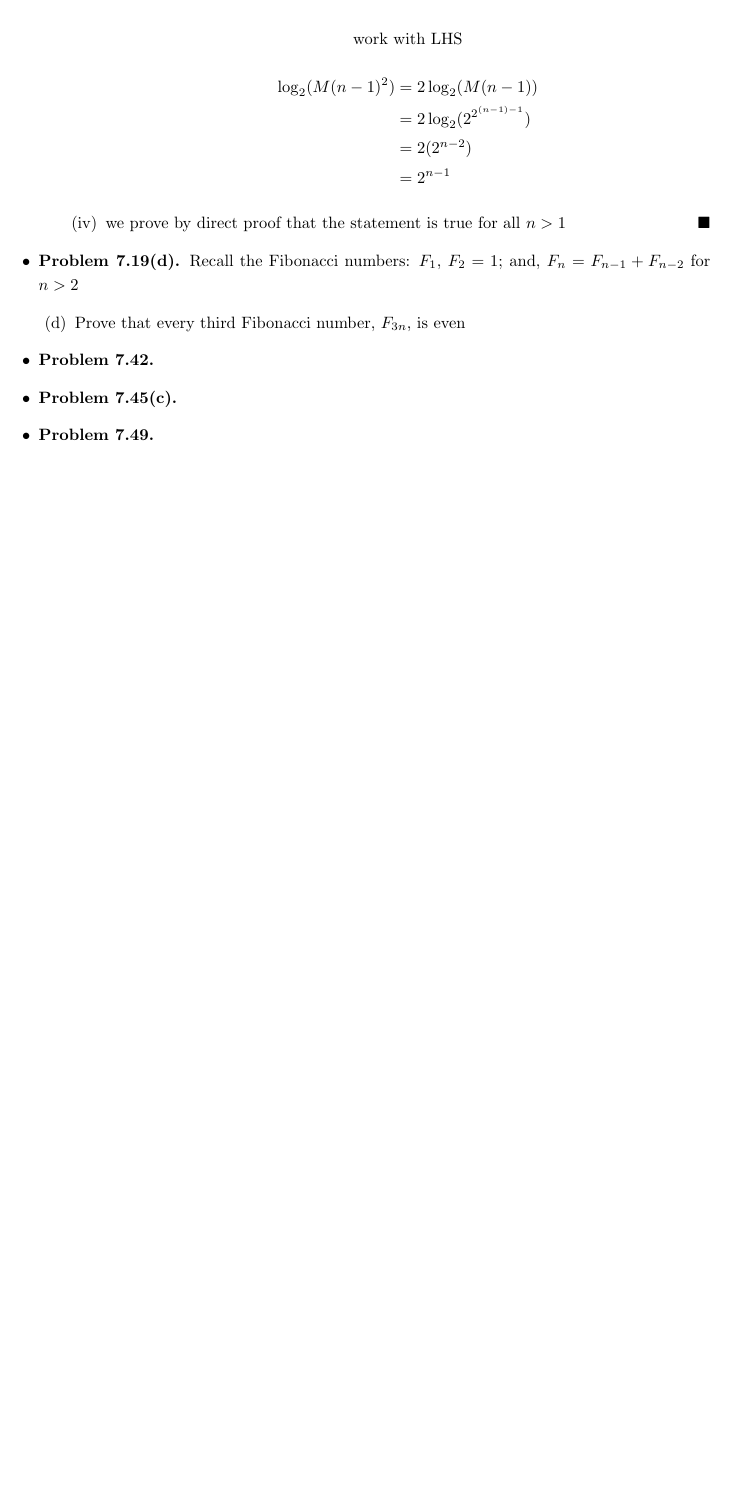
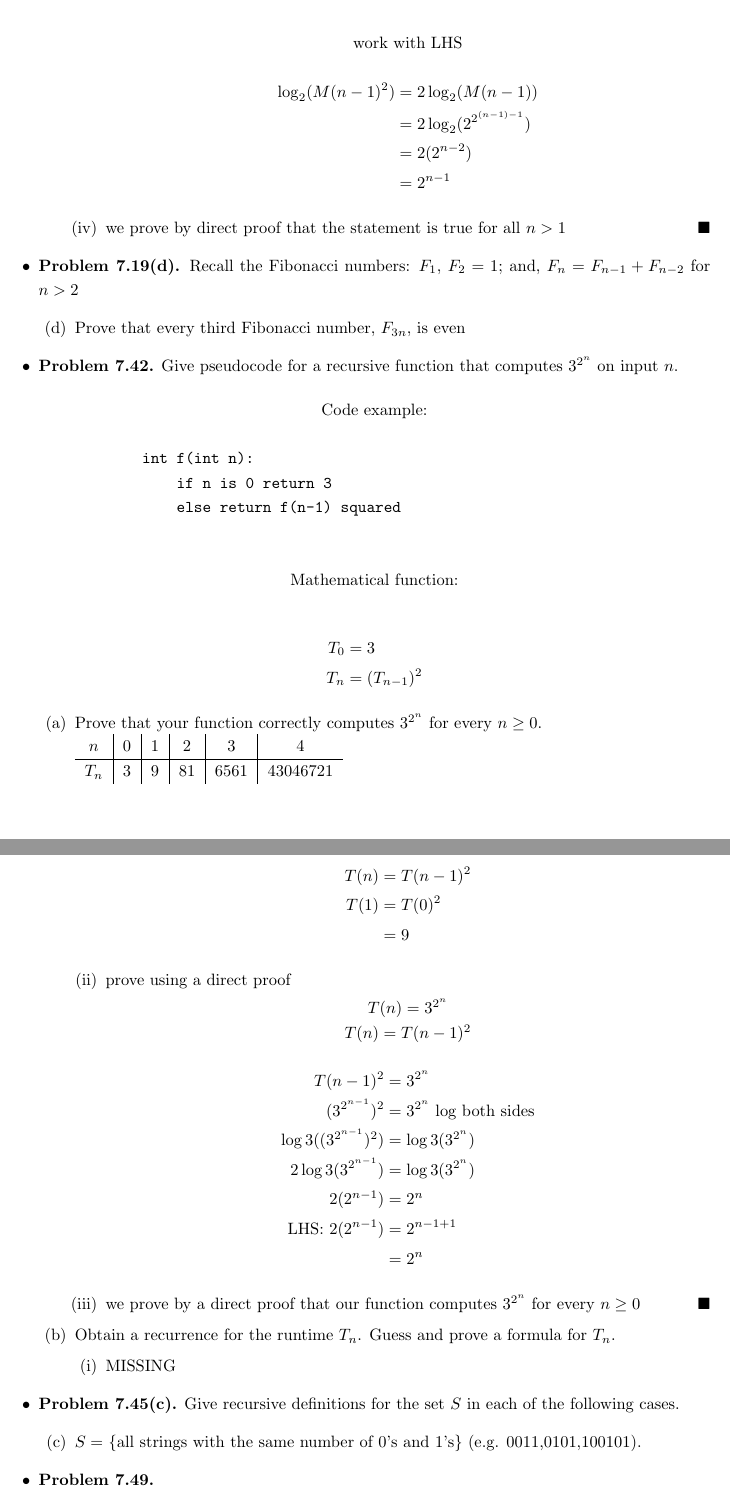
Before and after one commit to Ardennt/focs, a LaTeX problem sheet (homework/homework3/hw3.tex): part of page 2 of 2 before the commit and two parts of pages 3 and 4 of 4 after it, the two joined at a grey line, cut so that both start at the same text, the shorter picture padded with empty space. Compiled offline with pdfLaTeX.

Commit message:
hw3 halfway complete

```diff
--- a/homework/homework3/hw3.tex
+++ b/homework/homework3/hw3.tex
@@ -9,0 +35,3 @@
+                          &= 7(\frac{4^n \cdot 3 - 3^n \cdot 4}{12}) - 12(\frac{4^n \cdot 9 - 3^n \cdot 16}{144})\\
+                          &= 7(\frac{4^n \cdot 3 - 3^n \cdot 4}{12}) - (\frac{4^n \cdot 9 - 3^n \cdot 16}{12})\\
+                          &= \frac{21(4^n) - 28(3^n) - 9(4^n) + 16(3^n)}{12}\\
@@ -98,8 +134,60 @@
         \begin{enumerate}[label=(d)]
             \item Prove that every third Fibonacci number, $F_{3n}$, is even
         \end{enumerate}
-        \item \textbf{Problem 7.42.}
-        \item \textbf{Problem 7.45(c).}
+        \item \textbf{Problem 7.42.} Give pseudocode for a recursive function that computes $3^{2^n}$ on input $n$.
+        \begin{center}
+            Code example:
+        \end{center}
+        \begin{verbatim}
+            int f(int n):
+                if n is 0 return 3
+                else return f(n-1) squared
+        \end{verbatim}
+        \begin{center}
+            Mathematical function:
+        \end{center}
+        \begin{align*}
+            T_0 &= 3\\
+            T_n &= (T_{n-1})^2
+        \end{align*}
+        \begin{enumerate}[label=(\alph*)]
+            \item Prove that your function correctly computes $3^{2^n}$ for every $n \geq 0$.\\
+            \begin{tabular}{ c|c|c|c|c|c }
+                $n$ & 0 & 1 & 2 & 3 & 4\\
+                \hline
+                $T_n$ & 3 & 9 & 81 & 6561 & 43046721\\
+            \end{tabular}
+            \begin{enumerate}[label=(\roman*)]
+                \item prove the base case for $n = 1$
+                \begin{align*}
+                    T(n) &= T(n-1)^2\\
+                    T(1) &= T(0)^2\\
+                         &= 9
+                \end{align*}
+                \item prove using a direct proof
+                \begin{center}
+                    $T(n) = 3^{2^n}$\\$T(n) = T(n-1)^2$
+                \end{center}
+                \begin{align*}
+                    T(n-1)^2 &= 3^{2^n}\\
+                    (3^{2^{n-1}})^2 &= 3^{2^n} \text{ log both sides}\\
+                    \log{3}((3^{2^{n-1}})^2) &= \log{3}(3^{2^n})\\
+                    2\log{3}(3^{2^{n-1}}) &= \log{3}(3^{2^n})\\
+                    2(2^{n-1}) &= 2^n\\
+                    \text{LHS: } 2(2^{n-1}) &= 2^{n-1+1}\\
+                    &= 2^n
+                \end{align*}
+                \item we prove by a direct proof that our function computes $3^{2^n}$ for every $n \geq 0$ $\hfill\blacksquare$
+            \end{enumerate}
+            \item Obtain a recurrence for the runtime $T_n$. Guess and prove a formula for $T_n$.
+            \begin{enumerate}[label=(\roman*)]
+                \item MISSING
+            \end{enumerate}
+        \end{enumerate}
+        \item \textbf{Problem 7.45(c).} Give recursive definitions for the set $S$ in each of the following cases.
+        \begin{enumerate}[label=(c)]
+            \item $S =$ \{all strings with the same number of 0's and 1's\} (e.g. 0011,0101,100101).
+        \end{enumerate}
         \item \textbf{Problem 7.49.}
         \item \textbf{Problem 8.12(d).}
         \item \textbf{Problem 8.14.}
```
Also changed, not shown: homework/homework3/hw3.pdf, homework/homework3/hw3.tex (35 more changed lines), 5 other files.
